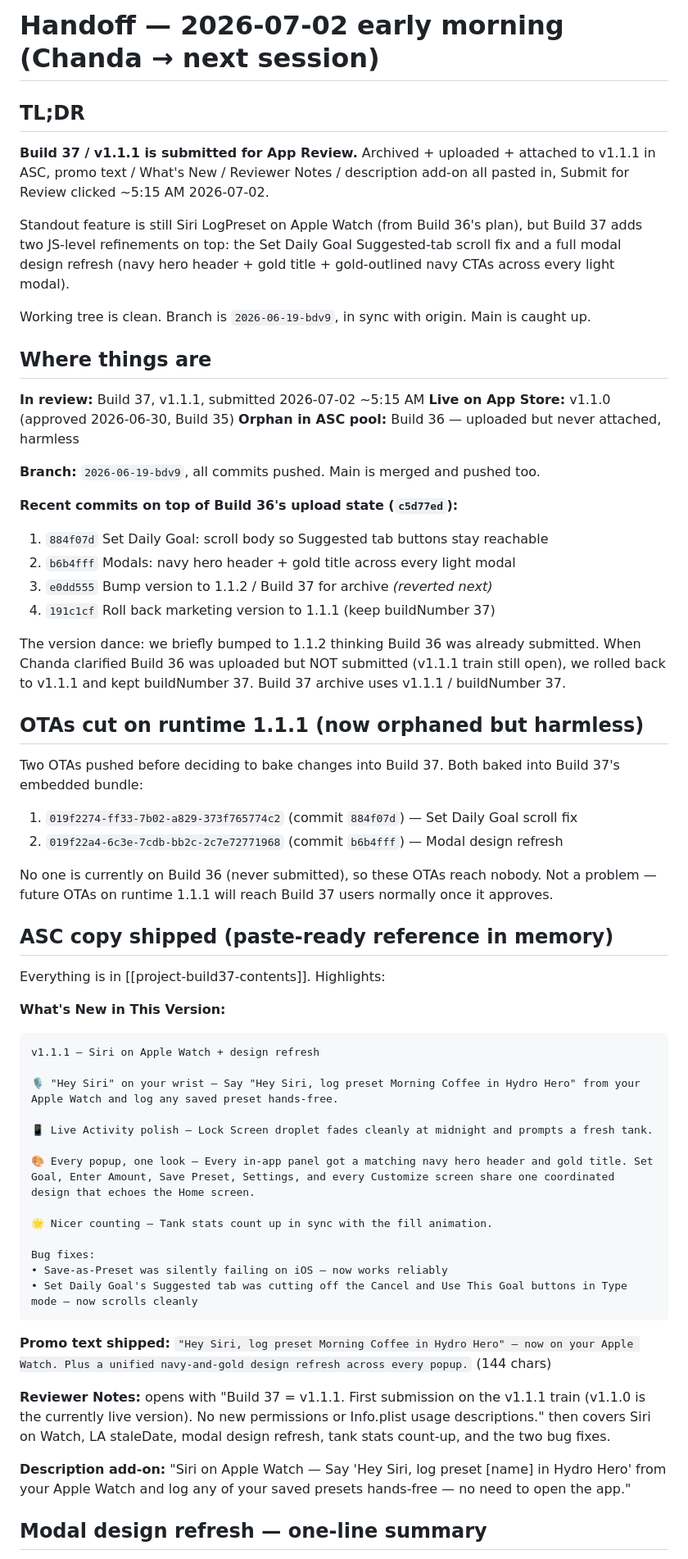
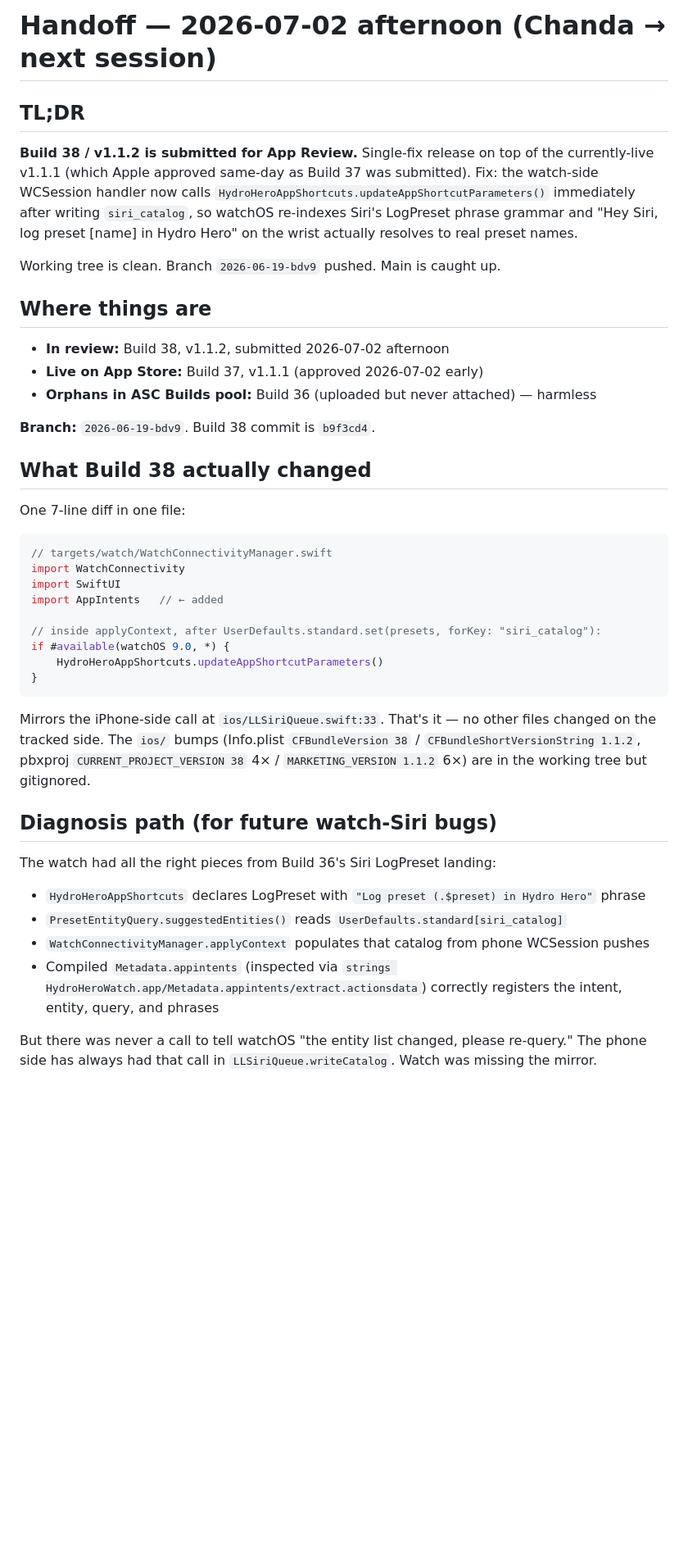
Before and after one commit to WIMSBY/Hydro-Hero, a Markdown page: HANDOFF.md, the part around one of its changes. Shown at 82% size. GitHub-like rendering; blank space fills up the shorter version.

Commit message:
Handoff: Build 38 / v1.1.2 submitted for review
Co-Authored-By: Claude Opus 4.7 (1M context) <noreply@anthropic.com>

````diff
--- a/HANDOFF.md
+++ b/HANDOFF.md
@@ -1,63 +1,44 @@
-# Handoff — 2026-07-02 early morning (Chanda → next session)
+# Handoff — 2026-07-02 afternoon (Chanda → next session)
 
 ## TL;DR
 
-**Build 37 / v1.1.1 is submitted for App Review.** Archived + uploaded + attached to v1.1.1 in ASC, promo text / What's New / Reviewer Notes / description add-on all pasted in, Submit for Review clicked ~5:15 AM 2026-07-02.
+**Build 38 / v1.1.2 is submitted for App Review.** Single-fix release on top of the currently-live v1.1.1 (which Apple approved same-day as Build 37 was submitted). Fix: the watch-side WCSession handler now calls `HydroHeroAppShortcuts.updateAppShortcutParameters()` immediately after writing `siri_catalog`, so watchOS re-indexes Siri's LogPreset phrase grammar and "Hey Siri, log preset [name] in Hydro Hero" on the wrist actually resolves to real preset names.
 
-Standout feature is still Siri LogPreset on Apple Watch (from Build 36's plan), but Build 37 adds two JS-level refinements on top: the Set Daily Goal Suggested-tab scroll fix and a full modal design refresh (navy hero header + gold title + gold-outlined navy CTAs across every light modal).
-
-Working tree is clean. Branch is `2026-06-19-bdv9`, in sync with origin. Main is caught up.
+Working tree is clean. Branch `2026-06-19-bdv9` pushed. Main is caught up.
 
 ## Where things are
 
-**In review:** Build 37, v1.1.1, submitted 2026-07-02 ~5:15 AM
-**Live on App Store:** v1.1.0 (approved 2026-06-30, Build 35)
-**Orphan in ASC pool:** Build 36 — uploaded but never attached, harmless
+- **In review:** Build 38, v1.1.2, submitted 2026-07-02 afternoon
+- **Live on App Store:** Build 37, v1.1.1 (approved 2026-07-02 early)
+- **Orphans in ASC Builds pool:** Build 36 (uploaded but never attached) — harmless
 
-**Branch:** `2026-06-19-bdv9`, all commits pushed. Main is merged and pushed too.
+**Branch:** `2026-06-19-bdv9`. Build 38 commit is `b9f3cd4`.
 
-**Recent commits on top of Build 36's upload state (`c5d77ed`):**
-1. `884f07d` Set Daily Goal: scroll body so Suggested tab buttons stay reachable
-2. `b6b4fff` Modals: navy hero header + gold title across every light modal
-3. `e0dd555` Bump version to 1.1.2 / Build 37 for archive *(reverted next)*
-4. `191c1cf` Roll back marketing version to 1.1.1 (keep buildNumber 37)
+## What Build 38 actually changed
 
-The version dance: we briefly bumped to 1.1.2 thinking Build 36 was already submitted. When Chanda clarified Build 36 was uploaded but NOT submitted (v1.1.1 train still open), we rolled back to v1.1.1 and kept buildNumber 37. Build 37 archive uses v1.1.1 / buildNumber 37.
+One 7-line diff in one file:
 
-## OTAs cut on runtime 1.1.1 (now orphaned but harmless)
+```swift
+// targets/watch/WatchConnectivityManager.swift
+import WatchConnectivity
+import SwiftUI
+import AppIntents   // ← added
 
-Two OTAs pushed before deciding to bake changes into Build 37. Both baked into Build 37's embedded bundle:
-1. `019f2274-ff33-7b02-a829-373f765774c2` (commit `884f07d`) — Set Daily Goal scroll fix
-2. `019f22a4-6c3e-7cdb-bb2c-2c7e72771968` (commit `b6b4fff`) — Modal design refresh
-
-No one is currently on Build 36 (never submitted), so these OTAs reach nobody. Not a problem — future OTAs on runtime 1.1.1 will reach Build 37 users normally once it approves.
-
-## ASC copy shipped (paste-ready reference in memory)
-
-Everything is in [[project-build37-contents]]. Highlights:
-
-**What's New in This Version:**
-```
-v1.1.1 — Siri on Apple Watch + design refresh
-
-🎙 "Hey Siri" on your wrist — Say "Hey Siri, log preset Morning Coffee in Hydro Hero" from your Apple Watch and log any saved preset hands-free.
-
-📱 Live Activity polish — Lock Screen droplet fades cleanly at midnight and prompts a fresh tank.
-
-🎨 Every popup, one look — Every in-app panel got a matching navy hero header and gold title. Set Goal, Enter Amount, Save Preset, Settings, and every Customize screen share one coordinated design that echoes the Home screen.
-
-🌟 Nicer counting — Tank stats count up in sync with the fill animation.
-
-Bug fixes:
-• Save-as-Preset was silently failing on iOS — now works reliably
-• Set Daily Goal's Suggested tab was cutting off the Cancel and Use This Goal buttons in Type mode — now scrolls cleanly
+// inside applyContext, after UserDefaults.standard.set(presets, forKey: "siri_catalog"):
+if #available(watchOS 9.0, *) {
+    HydroHeroAppShortcuts.updateAppShortcutParameters()
+}
 ```
 
-**Promo text shipped:** `"Hey Siri, log preset Morning Coffee in Hydro Hero" — now on your Apple Watch. Plus a unified navy-and-gold design refresh across every popup.` (144 chars)
+Mirrors the iPhone-side call at `ios/LLSiriQueue.swift:33`. That's it — no other files changed on the tracked side. The `ios/` bumps (Info.plist `CFBundleVersion 38` / `CFBundleShortVersionString 1.1.2`, pbxproj `CURRENT_PROJECT_VERSION 38` 4× / `MARKETING_VERSION 1.1.2` 6×) are in the working tree but gitignored.
 
-**Reviewer Notes:** opens with "Build 37 = v1.1.1. First submission on the v1.1.1 train (v1.1.0 is the currently live version). No new permissions or Info.plist usage descriptions." then covers Siri on Watch, LA staleDate, modal design refresh, tank stats count-up, and the two bug fixes.
+## Diagnosis path (for future watch-Siri bugs)
 
-**Description add-on:** "Siri on Apple Watch — Say 'Hey Siri, log preset [name] in Hydro Hero' from your Apple Watch and log any of your saved presets hands-free — no need to open the app."
+The watch had all the right pieces from Build 36's Siri LogPreset landing:
+- `HydroHeroAppShortcuts` declares LogPreset with `"Log preset (.$preset) in Hydro Hero"` phrase
+- `PresetEntityQuery.suggestedEntities()` reads `UserDefaults.standard[siri_catalog]`
+- `WatchConnectivityManager.applyContext` populates that catalog from phone WCSession pushes
+- Compiled `Metadata.appintents` (inspected via `strings HydroHeroWatch.app/Metadata.appintents/extract.actionsdata`) correctly registers the intent, entity, query, and phrases
 
-## Modal design refresh — one-line summary
+But there was never a call to tell watchOS "the entity list changed, please re-query." The phone side has always had that call in `LLSiriQueue.writeCatalog`. Watch was missing the mirror.
 
````
Also changed, not shown: other parts of HANDOFF.md (+30 -16 lines).
